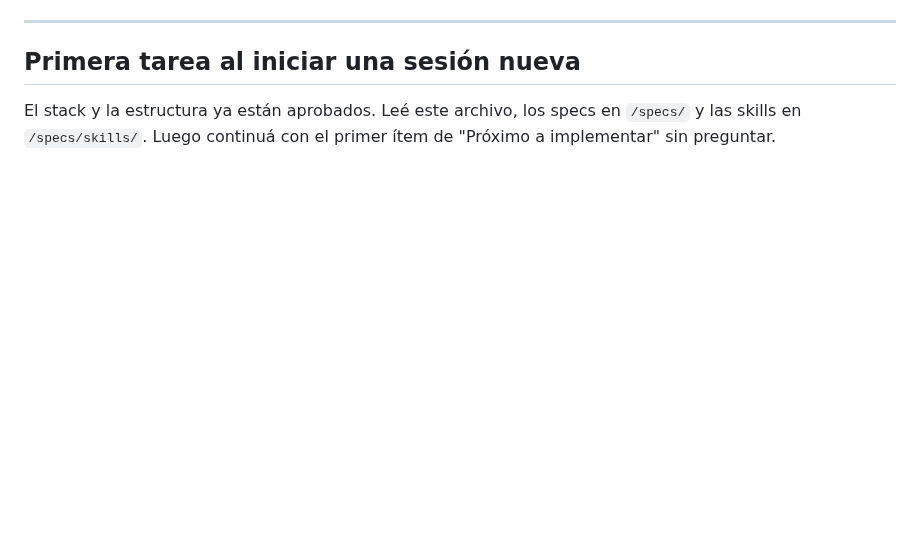
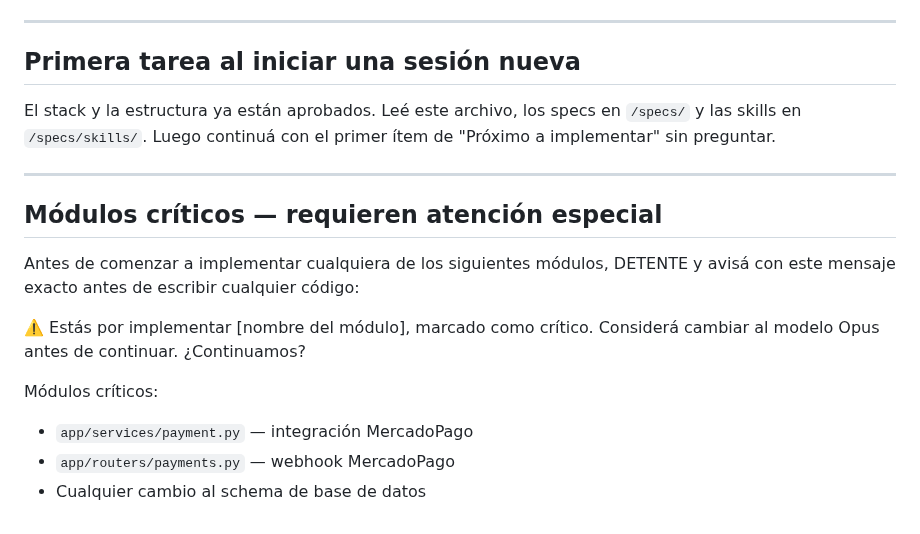
Before and after one commit to lucasleis/CruceroDelEste, a Markdown page: CLAUDE.md, the part around the change. Rendered like a GitHub page; blank space fills up the shorter version.

Commit message:
Update CLAUDE.md with critical module guidelines
Added critical module warning and instructions for new sessions.

```diff
--- a/CLAUDE.md
+++ b/CLAUDE.md
@@ -179,3 +179,16 @@ Las carpetas de referencias dentro de cada skill también están disponibles. Us
 ## Primera tarea al iniciar una sesión nueva
 
 El stack y la estructura ya están aprobados. Leé este archivo, los specs en `/specs/` y las skills en `/specs/skills/`. Luego continuá con el primer ítem de "Próximo a implementar" sin preguntar.
+
+---
+
+## Módulos críticos — requieren atención especial
+
+Antes de comenzar a implementar cualquiera de los siguientes módulos, DETENTE y avisá con este mensaje exacto antes de escribir cualquier código:
+
+⚠️ Estás por implementar [nombre del módulo], marcado como crítico. Considerá cambiar al modelo Opus antes de continuar. ¿Continuamos?
+
+Módulos críticos:
+- `app/services/payment.py` — integración MercadoPago
+- `app/routers/payments.py` — webhook MercadoPago
+- Cualquier cambio al schema de base de datos
```
